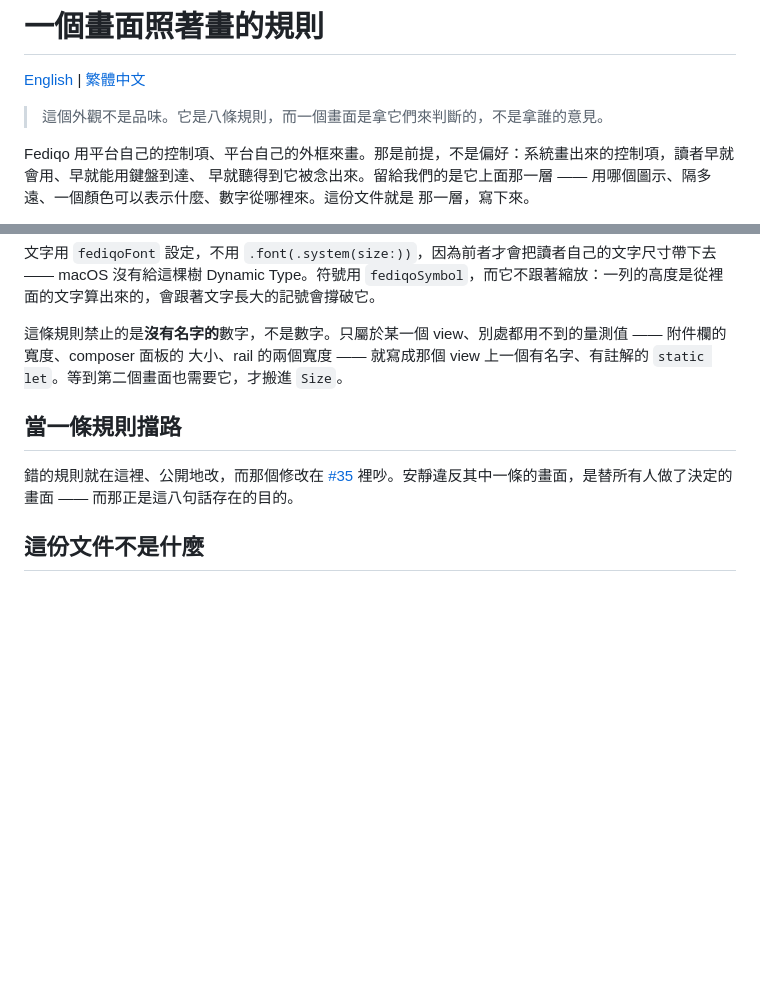
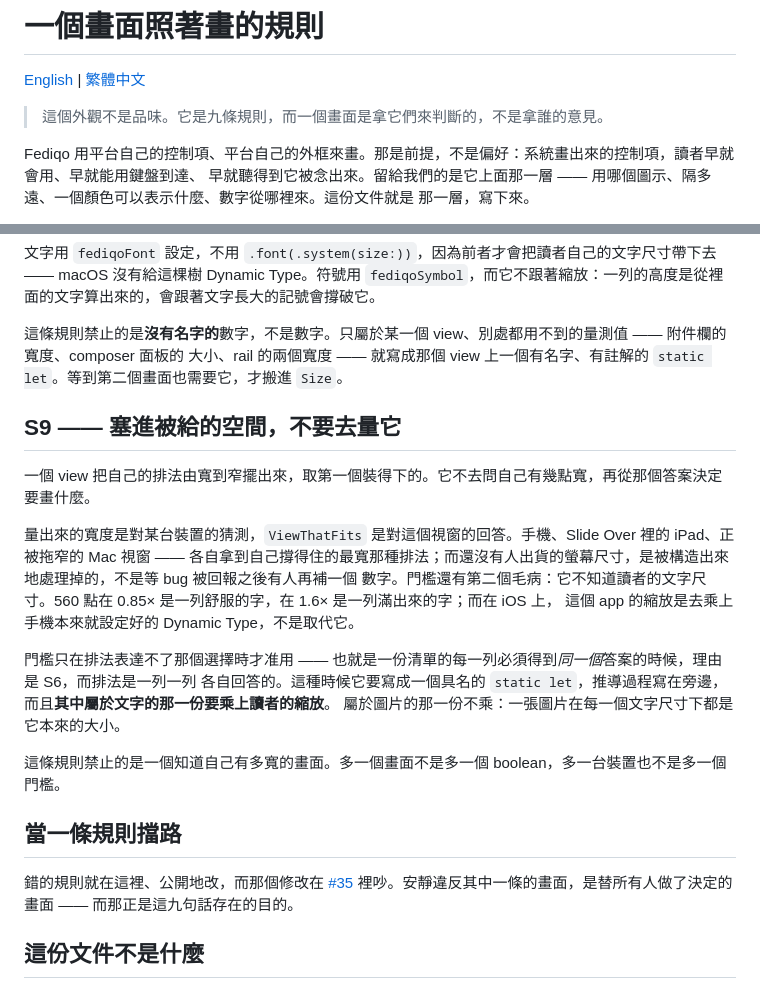
Before and after one commit to cmj0121/fediqo, a Markdown page: docs/interface.zh-TW.md, 2 parts joined by grey strips. GitHub-like rendering; blank space fills up the shorter version.

```diff
--- a/docs/interface.zh-TW.md
+++ b/docs/interface.zh-TW.md
@@ -2,7 +2,7 @@
 
 [English](interface.md) | [繁體中文](interface.zh-TW.md)
 
-> 這個外觀不是品味。它是八條規則，而一個畫面是拿它們來判斷的，不是拿誰的意見。
+> 這個外觀不是品味。它是九條規則，而一個畫面是拿它們來判斷的，不是拿誰的意見。
 
 Fediqo 用平台自己的控制項、平台自己的外框來畫。那是前提，不是偏好：系統畫出來的控制項，讀者早就會用、早就能用鍵盤到達、
 早就聽得到它被念出來。留給我們的是它上面那一層 —— 用哪個圖示、隔多遠、一個顏色可以表示什麼、數字從哪裡來。這份文件就是
@@ -95,11 +95,26 @@ Dynamic Type。符號用 `fediqoSymbol`，而它不跟著縮放：一列的高
 這條規則禁止的是**沒有名字的**數字，不是數字。只屬於某一個 view、別處都用不到的量測值 —— 附件欄的寬度、composer 面板的
 大小、rail 的兩個寬度 —— 就寫成那個 view 上一個有名字、有註解的 `static let`。等到第二個畫面也需要它，才搬進 `Size`。
 
+## S9 —— 塞進被給的空間，不要去量它
+
+一個 view 把自己的排法由寬到窄擺出來，取第一個裝得下的。它不去問自己有幾點寬，再從那個答案決定要畫什麼。
+
+量出來的寬度是對某台裝置的猜測，`ViewThatFits` 是對這個視窗的回答。手機、Slide Over 裡的 iPad、正被拖窄的 Mac 視窗 ——
+各自拿到自己撐得住的最寬那種排法；而還沒有人出貨的螢幕尺寸，是被構造出來地處理掉的，不是等 bug 被回報之後有人再補一個
+數字。門檻還有第二個毛病：它不知道讀者的文字尺寸。560 點在 0.85× 是一列舒服的字，在 1.6× 是一列滿出來的字；而在 iOS 上，
+這個 app 的縮放是去乘上手機本來就設定好的 Dynamic Type，不是取代它。
+
+門檻只在排法表達不了那個選擇時才准用 —— 也就是一份清單的每一列必須得到*同一個*答案的時候，理由是 S6，而排法是一列一列
+各自回答的。這種時候它要寫成一個具名的 `static let`，推導過程寫在旁邊，而且**其中屬於文字的那一份要乘上讀者的縮放**。
+屬於圖片的那一份不乘：一張圖片在每一個文字尺寸下都是它本來的大小。
+
+這條規則禁止的是一個知道自己有多寬的畫面。多一個畫面不是多一個 boolean，多一台裝置也不是多一個門檻。
+
 ## 當一條規則擋路
 
 錯的規則就在這裡、公開地改，而那個修改在
 [#35](https://github.com/cmj0121/fediqo/issues/35) 裡吵。安靜違反其中一條的畫面，是替所有人做了決定的畫面 ——
-而那正是這八句話存在的目的。
+而那正是這九句話存在的目的。
 
 ## 這份文件不是什麼
 
```
Also changed, not shown: docs/interface.md (+22 -2 lines).
